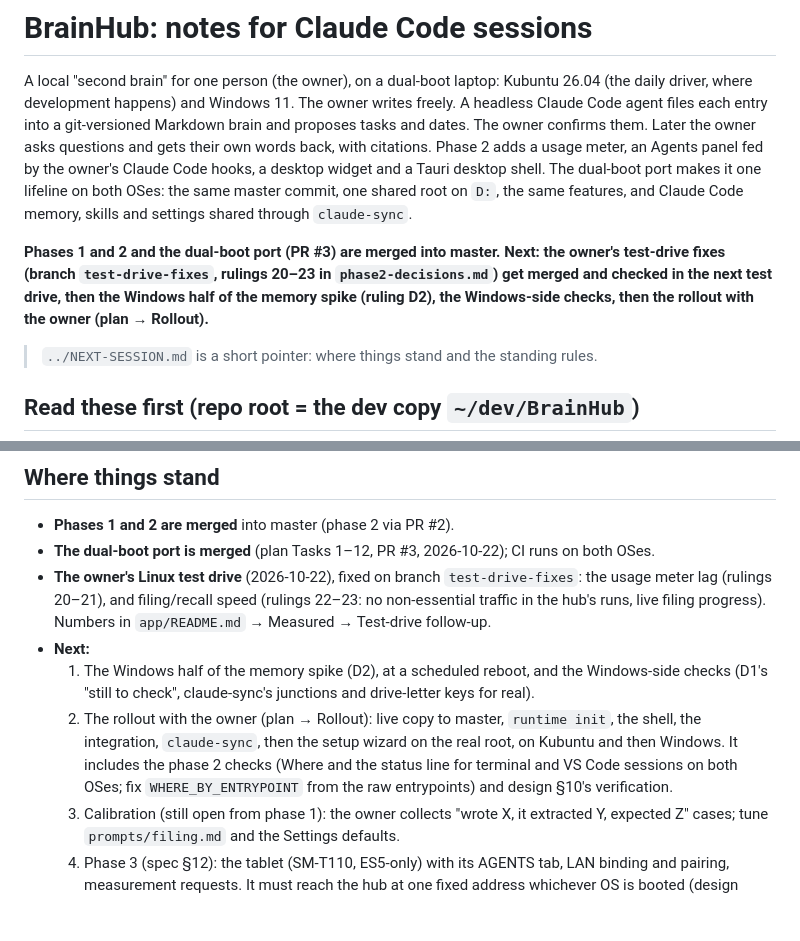
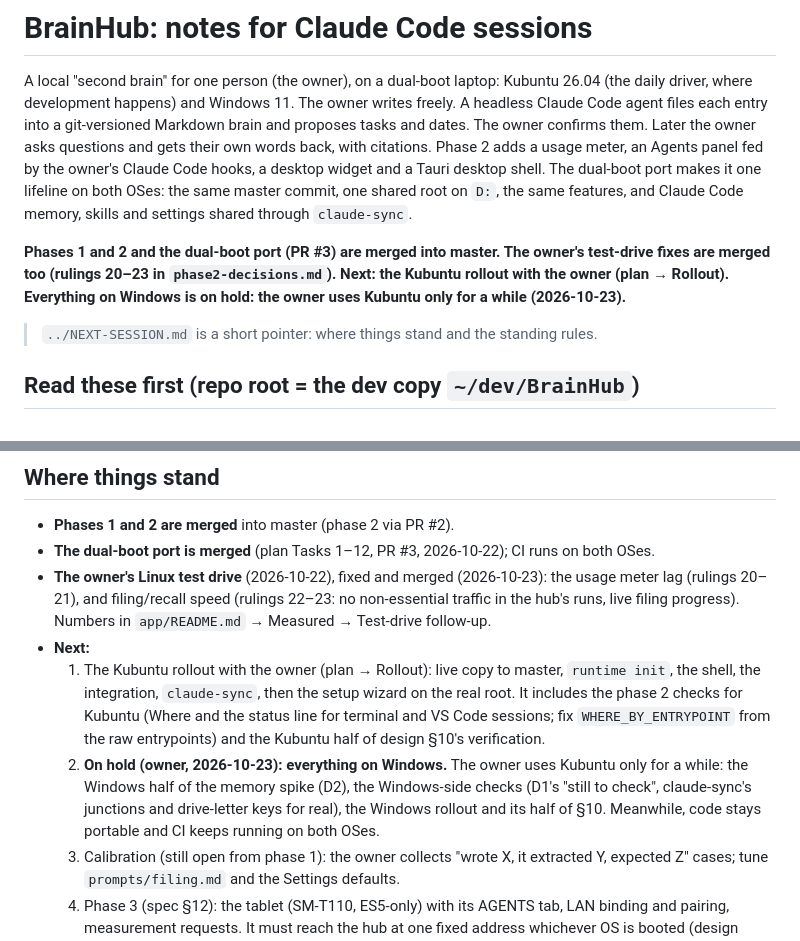
Before and after one commit to tudor-n/atlas, a Markdown page: app/CLAUDE.md, 2 parts joined by grey strips. Rendered like a GitHub page; blank space fills up the shorter version.

```diff
--- a/app/CLAUDE.md
+++ b/app/CLAUDE.md
@@ -2,7 +2,7 @@
 
 A local "second brain" for one person (the owner), on a dual-boot laptop: Kubuntu 26.04 (the daily driver, where development happens) and Windows 11. The owner writes freely. A headless Claude Code agent files each entry into a git-versioned Markdown brain and proposes tasks and dates. The owner confirms them. Later the owner asks questions and gets their own words back, with citations. Phase 2 adds a usage meter, an Agents panel fed by the owner's Claude Code hooks, a desktop widget and a Tauri desktop shell. The dual-boot port makes it one lifeline on both OSes: the same master commit, one shared root on `D:`, the same features, and Claude Code memory, skills and settings shared through `claude-sync`.
 
-**Phases 1 and 2 and the dual-boot port (PR #3) are merged into master. Next: the owner's test-drive fixes (branch `test-drive-fixes`, rulings 20–23 in `phase2-decisions.md`) get merged and checked in the next test drive, then the Windows half of the memory spike (ruling D2), the Windows-side checks, then the rollout with the owner (plan → Rollout).**
+**Phases 1 and 2 and the dual-boot port (PR #3) are merged into master. The owner's test-drive fixes are merged too (rulings 20–23 in `phase2-decisions.md`). Next: the Kubuntu rollout with the owner (plan → Rollout). Everything on Windows is on hold: the owner uses Kubuntu only for a while (2026-10-23).**
 
 > `../NEXT-SESSION.md` is a short pointer: where things stand and the standing rules.
 
@@ -155,10 +155,10 @@ A local "second brain" for one person (the owner), on a dual-boot laptop: Kubunt
 ## Where things stand
 - **Phases 1 and 2 are merged** into master (phase 2 via PR #2).
 - **The dual-boot port is merged** (plan Tasks 1–12, PR #3, 2026-10-22); CI runs on both OSes.
-- **The owner's Linux test drive** (2026-10-22), fixed on branch `test-drive-fixes`: the usage meter lag (rulings 20–21), and filing/recall speed (rulings 22–23: no non-essential traffic in the hub's runs, live filing progress). Numbers in `app/README.md` → Measured → Test-drive follow-up.
+- **The owner's Linux test drive** (2026-10-22), fixed and merged (2026-10-23): the usage meter lag (rulings 20–21), and filing/recall speed (rulings 22–23: no non-essential traffic in the hub's runs, live filing progress). Numbers in `app/README.md` → Measured → Test-drive follow-up.
 - **Next:**
-  1. The Windows half of the memory spike (D2), at a scheduled reboot, and the Windows-side checks (D1's "still to check", claude-sync's junctions and drive-letter keys for real).
-  2. The rollout with the owner (plan → Rollout): live copy to master, `runtime init`, the shell, the integration, `claude-sync`, then the setup wizard on the real root, on Kubuntu and then Windows. It includes the phase 2 checks (Where and the status line for terminal and VS Code sessions on both OSes; fix `WHERE_BY_ENTRYPOINT` from the raw entrypoints) and design §10's verification.
+  1. The Kubuntu rollout with the owner (plan → Rollout): live copy to master, `runtime init`, the shell, the integration, `claude-sync`, then the setup wizard on the real root. It includes the phase 2 checks for Kubuntu (Where and the status line for terminal and VS Code sessions; fix `WHERE_BY_ENTRYPOINT` from the raw entrypoints) and the Kubuntu half of design §10's verification.
+  2. **On hold (owner, 2026-10-23): everything on Windows.** The owner uses Kubuntu only for a while: the Windows half of the memory spike (D2), the Windows-side checks (D1's "still to check", claude-sync's junctions and drive-letter keys for real), the Windows rollout and its half of §10. Meanwhile, code stays portable and CI keeps running on both OSes.
   3. Calibration (still open from phase 1): the owner collects "wrote X, it extracted Y, expected Z" cases; tune `prompts/filing.md` and the Settings defaults.
   4. Phase 3 (spec §12): the tablet (SM-T110, ES5-only) with its AGENTS tab, LAN binding and pairing, measurement requests. It must reach the hub at one fixed address whichever OS is booted (design §8.3).
 - **Later phases:** voice (Kokoro) and notifications, Google Calendar, phone.
```
Also changed, not shown: NEXT-SESSION.md (+3 -4 lines).
